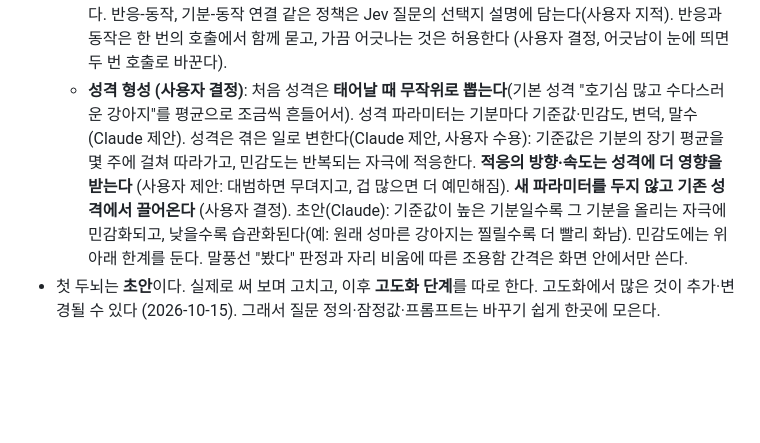
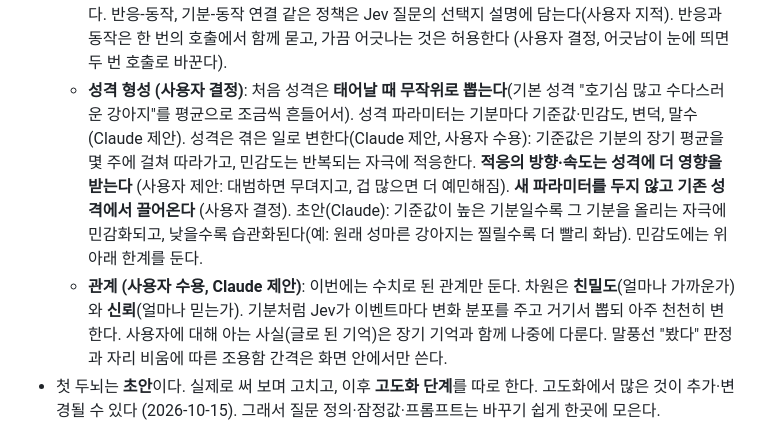
Before and after one commit to HEOSEONGILml/AssistantChatBot, a Markdown page: docs/vision.md, the part around the change. GitHub-like rendering; blank space fills up the shorter version.

Commit message:
docs(vision): 관계는 친밀도·신뢰 수치
Co-Authored-By: Claude Opus 5.5 <noreply@anthropic.com>

```diff
--- a/docs/vision.md
+++ b/docs/vision.md
@@ -33,7 +33,8 @@
   - **기분은 여러 차원의 수치로 표현한다 (사용자 결정)**. 예: 심심함 0.7, 피곤함 0.2. Jev에도 같은 수치 형식 그대로 보여준다. Jev가 수치를 실제로 반영하는지는 실측으로 확인한다(반영하지 않으면 말로 바꿔 보여주는 방법을 다시 검토). **기분 차원 (사용자 확정)**: 심심함, 졸림, 들뜸, 시무룩, 분노. 짜증은 반응이고, 짜증이 쌓인 분노가 기분이다(사용자 구분). 심심함은 혼자 있으면 시간이 지날수록 늘고, 나머지는 시간이 지나면 풀린다(Claude 제안).
   - **확률 모델 + Jev (사용자 동의, Claude 제안)**: Jev는 결정하지 않고 **분포를 준다**. 확률 모델이 그 분포에서 뽑아 결정한다. 이벤트 하나에 Jev 호출 한 번으로 반응 분포(choice), 기분 5개의 변화 분포(score), 말할 확률(noul), 동작 분포(choice)를 받는다. 시간에 따른 기분 변화는 평균 회귀 확률 과정(기준값으로 천천히 돌아가며 흔들림)이 맡는다. 성격은 이 확률 모델의 파라미터다(기분마다 기준값·민감도, 변덕 정도).
   - **동작은 반응과 따로 Jev 분포에서 뽑는다 (사용자 결정)**. 반응이 없을 때도 동작을 할 수 있기 때문이다. 반응-동작, 기분-동작 연결 같은 정책은 Jev 질문의 선택지 설명에 담는다(사용자 지적). 반응과 동작은 한 번의 호출에서 함께 묻고, 가끔 어긋나는 것은 허용한다 (사용자 결정, 어긋남이 눈에 띄면 두 번 호출로 바꾼다).
-  - **성격 형성 (사용자 결정)**: 처음 성격은 **태어날 때 무작위로 뽑는다**(기본 성격 "호기심 많고 수다스러운 강아지"를 평균으로 조금씩 흔들어서). 성격 파라미터는 기분마다 기준값·민감도, 변덕, 말수(Claude 제안). 성격은 겪은 일로 변한다(Claude 제안, 사용자 수용): 기준값은 기분의 장기 평균을 몇 주에 걸쳐 따라가고, 민감도는 반복되는 자극에 적응한다. **적응의 방향·속도는 성격에 더 영향을 받는다** (사용자 제안: 대범하면 무뎌지고, 겁 많으면 더 예민해짐). **새 파라미터를 두지 않고 기존 성격에서 끌어온다** (사용자 결정). 초안(Claude): 기준값이 높은 기분일수록 그 기분을 올리는 자극에 민감화되고, 낮을수록 습관화된다(예: 원래 성마른 강아지는 찔릴수록 더 빨리 화남). 민감도에는 위아래 한계를 둔다. 말풍선 "봤다" 판정과 자리 비움에 따른 조용함 간격은 화면 안에서만 쓴다.
+  - **성격 형성 (사용자 결정)**: 처음 성격은 **태어날 때 무작위로 뽑는다**(기본 성격 "호기심 많고 수다스러운 강아지"를 평균으로 조금씩 흔들어서). 성격 파라미터는 기분마다 기준값·민감도, 변덕, 말수(Claude 제안). 성격은 겪은 일로 변한다(Claude 제안, 사용자 수용): 기준값은 기분의 장기 평균을 몇 주에 걸쳐 따라가고, 민감도는 반복되는 자극에 적응한다. **적응의 방향·속도는 성격에 더 영향을 받는다** (사용자 제안: 대범하면 무뎌지고, 겁 많으면 더 예민해짐). **새 파라미터를 두지 않고 기존 성격에서 끌어온다** (사용자 결정). 초안(Claude): 기준값이 높은 기분일수록 그 기분을 올리는 자극에 민감화되고, 낮을수록 습관화된다(예: 원래 성마른 강아지는 찔릴수록 더 빨리 화남). 민감도에는 위아래 한계를 둔다.
+  - **관계 (사용자 수용, Claude 제안)**: 이번에는 수치로 된 관계만 둔다. 차원은 **친밀도**(얼마나 가까운가)와 **신뢰**(얼마나 믿는가). 기분처럼 Jev가 이벤트마다 변화 분포를 주고 거기서 뽑되 아주 천천히 변한다. 사용자에 대해 아는 사실(글로 된 기억)은 장기 기억과 함께 나중에 다룬다. 말풍선 "봤다" 판정과 자리 비움에 따른 조용함 간격은 화면 안에서만 쓴다.
 - 첫 두뇌는 **초안**이다. 실제로 써 보며 고치고, 이후 **고도화 단계**를 따로 한다. 고도화에서 많은 것이 추가·변경될 수 있다 (2026-10-15). 그래서 질문 정의·잠정값·프롬프트는 바꾸기 쉽게 한곳에 모은다.
 
 ## Windows 표시 방식 (확정, 2026-10-14)
```
